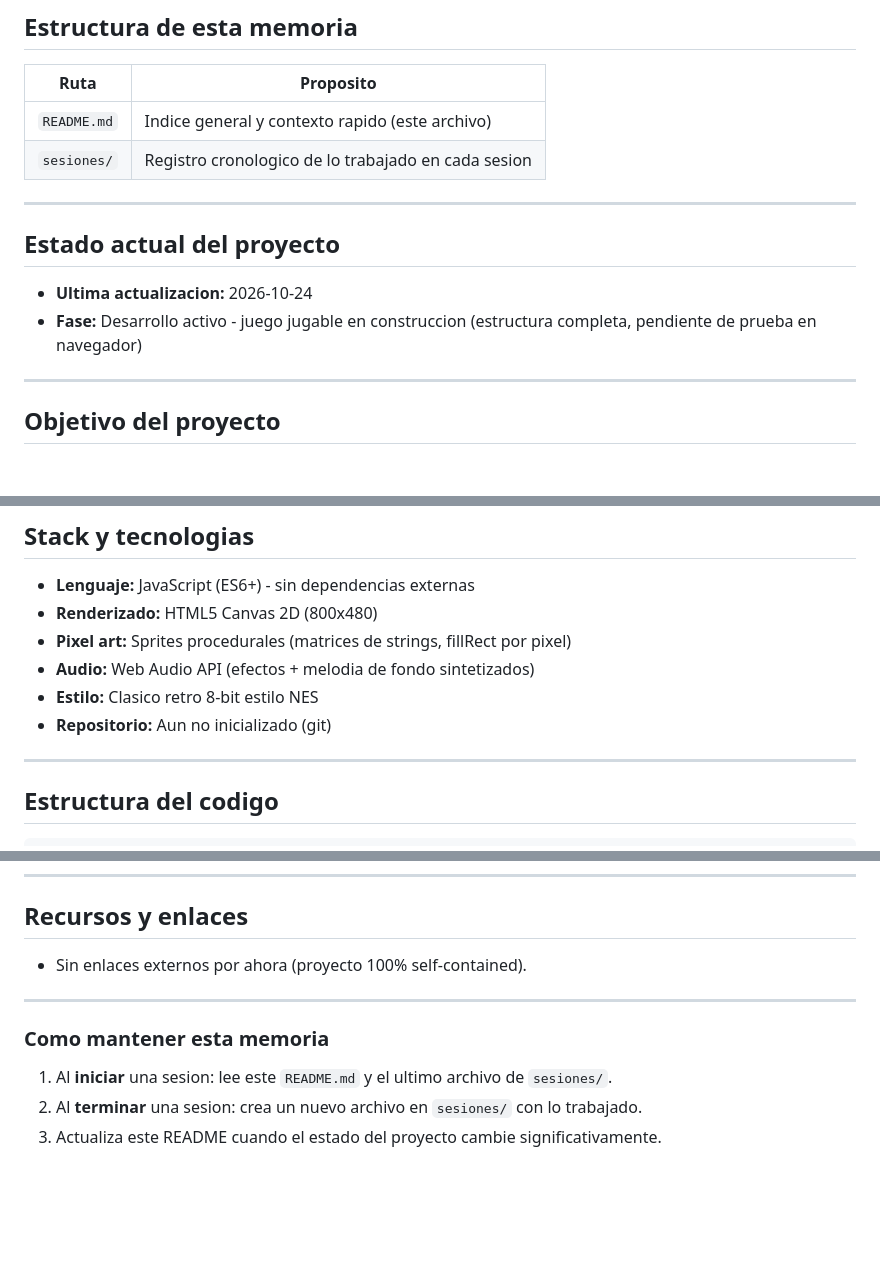
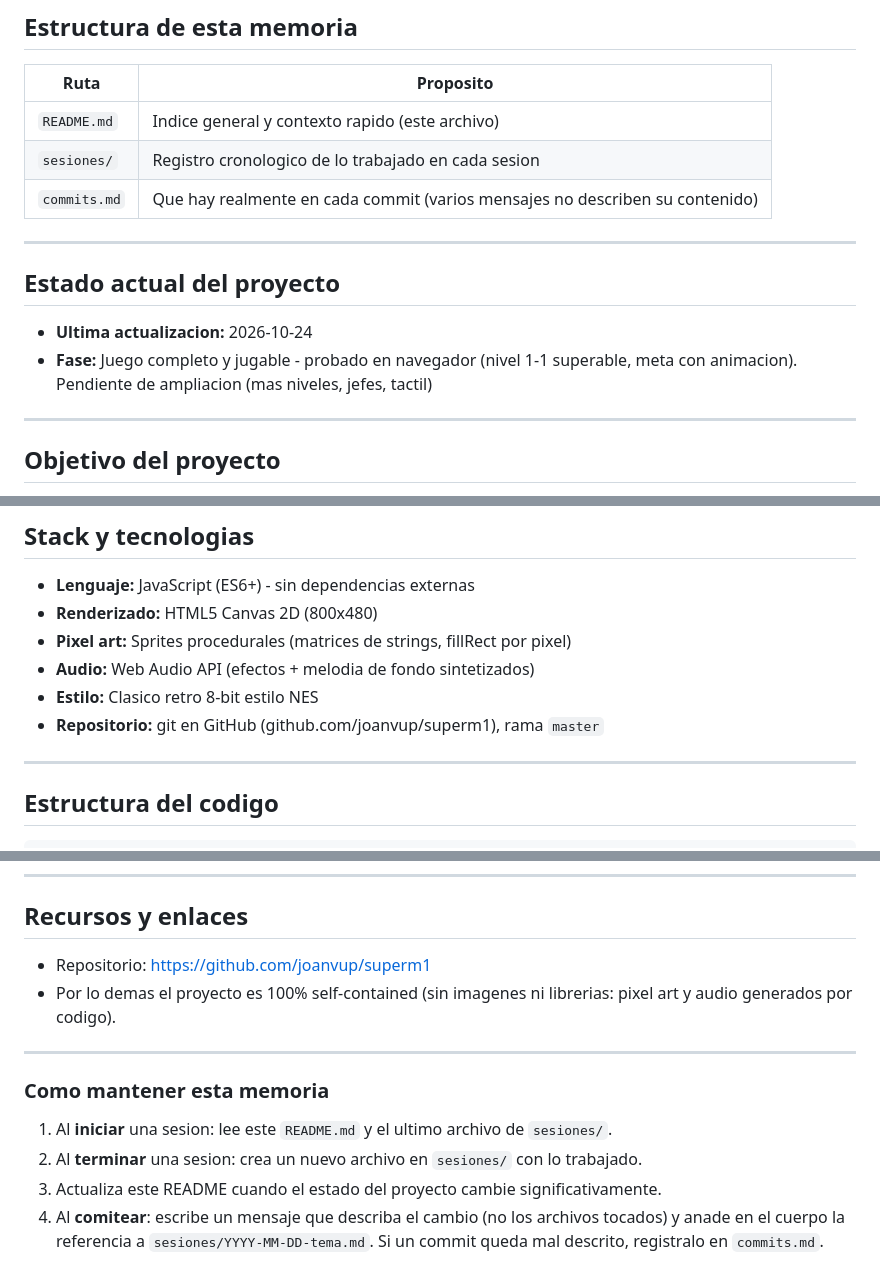
Before and after one commit to joanvup/superm1, a Markdown page: docs/memoria/README.md, 3 parts joined by grey strips. GitHub-like rendering; blank space fills up the shorter version.

Commit message:
docs: add project documentation and commit history mapping in memoria

```diff
--- a/docs/memoria/README.md
+++ b/docs/memoria/README.md
@@ -10,13 +10,15 @@
 |------|-----------|
 | `README.md` | Indice general y contexto rapido (este archivo) |
 | `sesiones/` | Registro cronologico de lo trabajado en cada sesion |
+| `commits.md` | Que hay realmente en cada commit (varios mensajes no describen su contenido) |
 
 ---
 
 ## Estado actual del proyecto
 
 - **Ultima actualizacion:** 2026-10-24
-- **Fase:** Desarrollo activo - juego jugable en construccion (estructura completa, pendiente de prueba en navegador)
+- **Fase:** Juego completo y jugable - probado en navegador (nivel 1-1 superable,
+  meta con animacion). Pendiente de ampliacion (mas niveles, jefes, tactil)
 
 ---
 
@@ -33,7 +35,7 @@ Crear un **juego de plataformas estilo Super Mario Bros** llamado **SuperM1**, e
 - **Pixel art:** Sprites procedurales (matrices de strings, fillRect por pixel)
 - **Audio:** Web Audio API (efectos + melodia de fondo sintetizados)
 - **Estilo:** Clasico retro 8-bit estilo NES
-- **Repositorio:** Aun no inicializado (git)
+- **Repositorio:** git en GitHub (github.com/joanvup/superm1), rama `master`
 
 ---
 
@@ -120,7 +122,9 @@ sesiones/YYYY-MM-DD-tema.md
 
 ## Recursos y enlaces
 
-- Sin enlaces externos por ahora (proyecto 100% self-contained).
+- Repositorio: https://github.com/joanvup/superm1
+- Por lo demas el proyecto es 100% self-contained (sin imagenes ni librerias:
+  pixel art y audio generados por codigo).
 
 ---
 
@@ -129,3 +133,7 @@ sesiones/YYYY-MM-DD-tema.md
 1. Al **iniciar** una sesion: lee este `README.md` y el ultimo archivo de `sesiones/`.
 2. Al **terminar** una sesion: crea un nuevo archivo en `sesiones/` con lo trabajado.
 3. Actualiza este README cuando el estado del proyecto cambie significativamente.
+4. Al **comitear**: escribe un mensaje que describa el cambio (no los archivos
+   tocados) y anade en el cuerpo la referencia a
+   `sesiones/YYYY-MM-DD-tema.md`. Si un commit queda mal descrito, registralo
+   en `commits.md`.
```
Also changed, not shown: other parts of docs/memoria/README.md (+1 -1 lines), docs/memoria/commits.md (added, +48 -0 lines).
